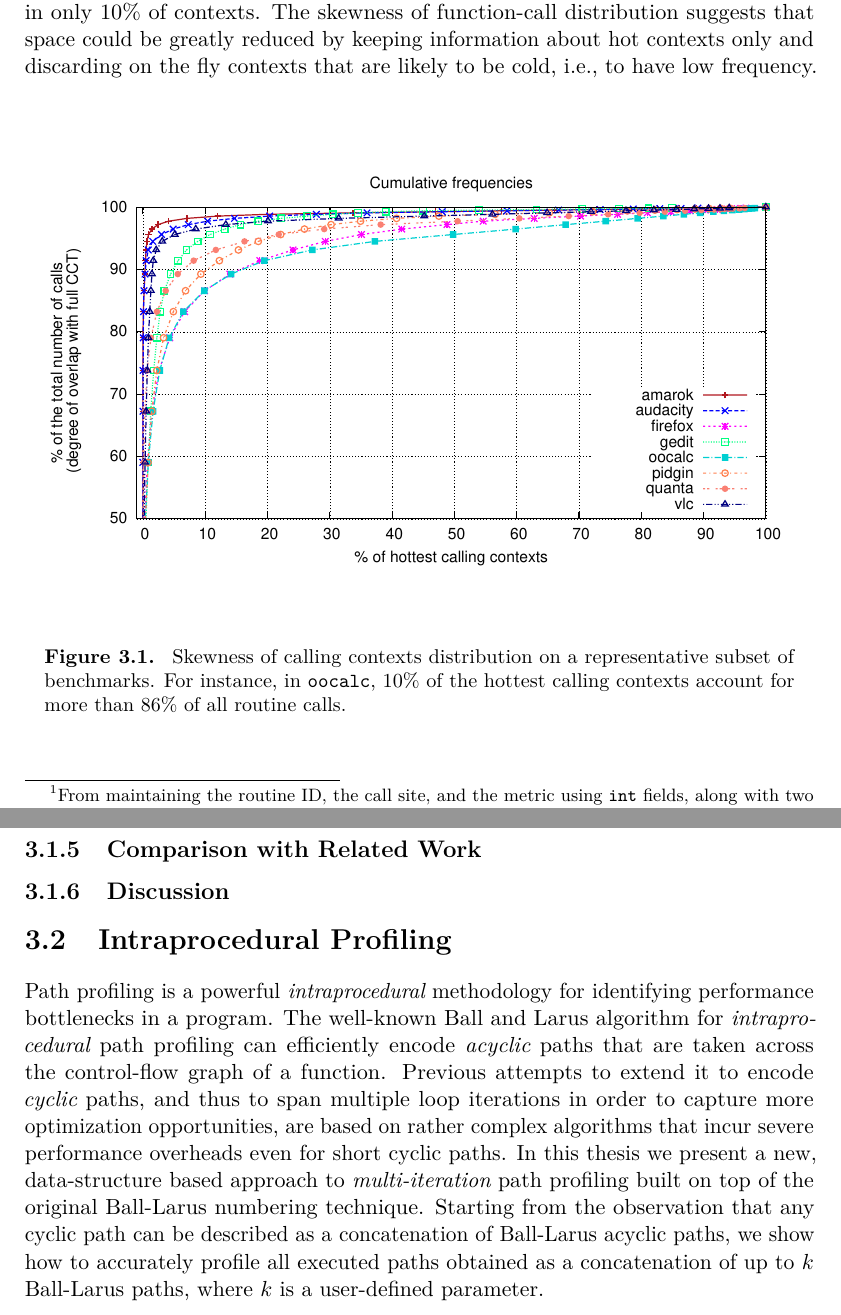
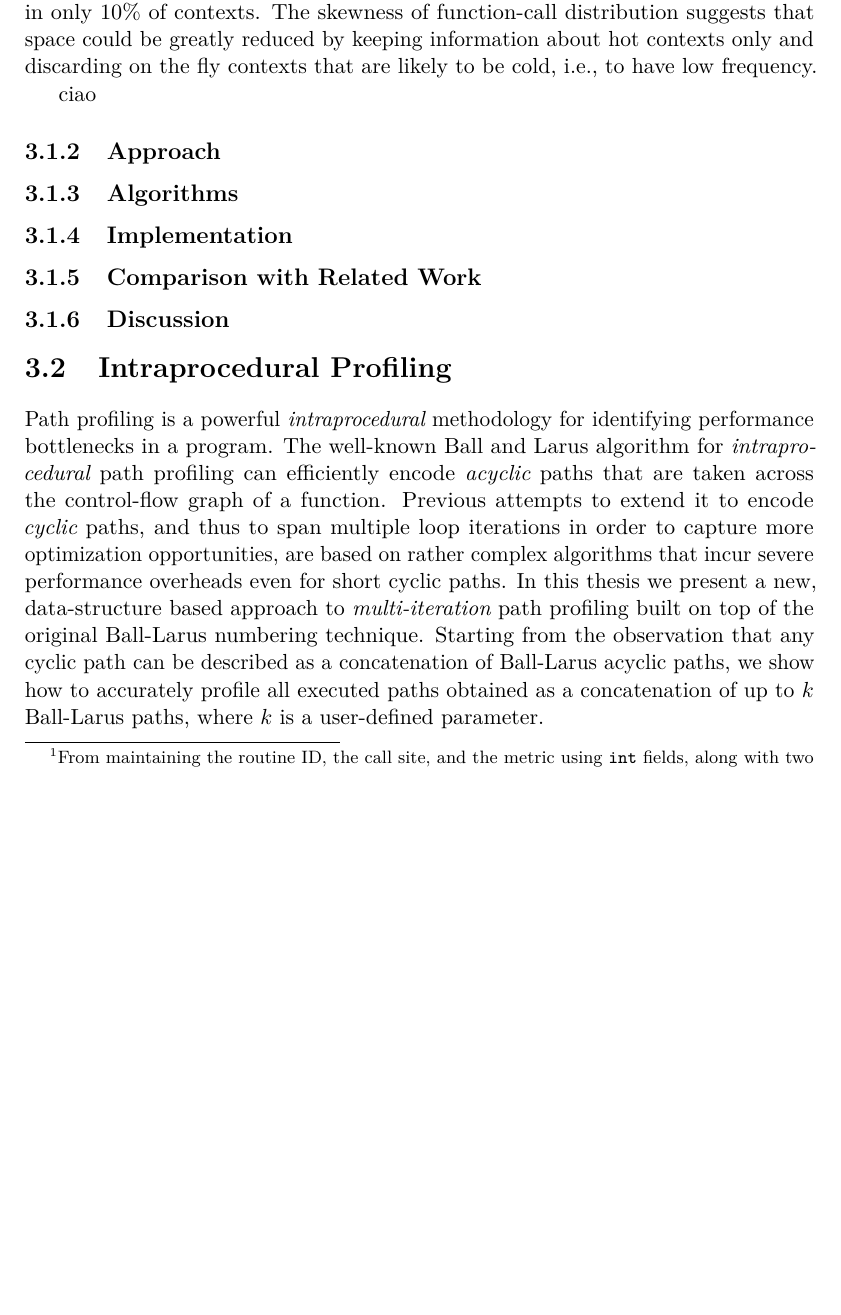
Before and after one commit to dcdelia/PhD-Thesis, a LaTeX thesis (thesis.tex, which reads hcct.tex): two parts of pages 12 and 13 of 20 before the commit and part of page 12 of 20 after it, the two joined at a grey line, cut so that both start at the same text, the shorter picture padded with empty space. Compiled offline with pdfLaTeX.

Commit message:
edited hcct.tex

```diff
--- a/hcct.tex
+++ b/hcct.tex
@@ -64,12 +64,7 @@ However, even CCTs may be very large and difficult to analyze in several applica
 In a performance profiling scenario, only the most frequent contexts are of interest, as they represent the hot spots to which optimizations must be directed. As observed in~\cite{Zhuang06}: ``Accurately collecting information about hot edges may be more useful than accurately constructing an entire CCT that includes rarely called paths.'' \myfigure\ref{fig:hcct-skewness} shows that, for different applications, only a small fraction of contexts are hot: in conformance with the Pareto principle, nearly 90\% of routine calls take place in only 10\% of contexts. The skewness of function-call distribution suggests that space could be greatly reduced by keeping information about hot contexts only and discarding on the fly contexts that are likely to be cold, i.e., to have low frequency.
 
 \ifdefined\noauthorea
-\begin{figure}[hb]
-\begin{center}
-\includegraphics[width=0.95\columnwidth]{figures/hcct-skewness/hcct-skewness.eps}
-\caption{\protect\input{figures/hcct-skewness/caption}}
-\end{center}
-\end{figure}
+ciao
 \fi
 
 %~\cite{}
```
